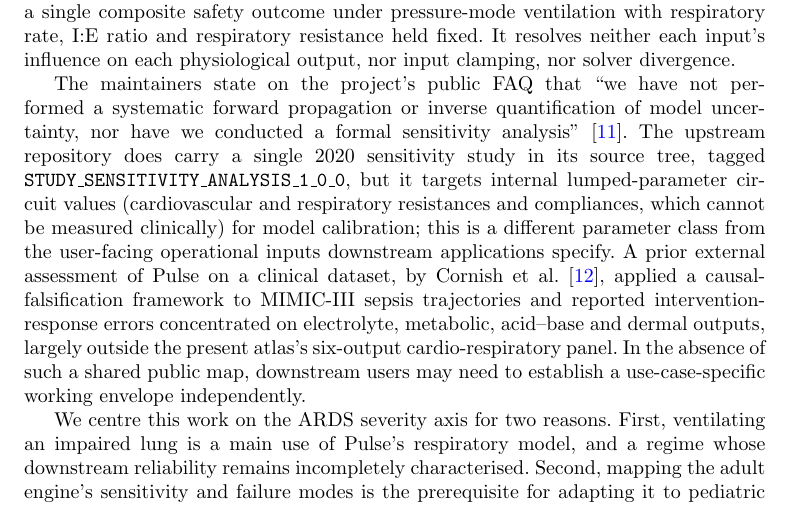
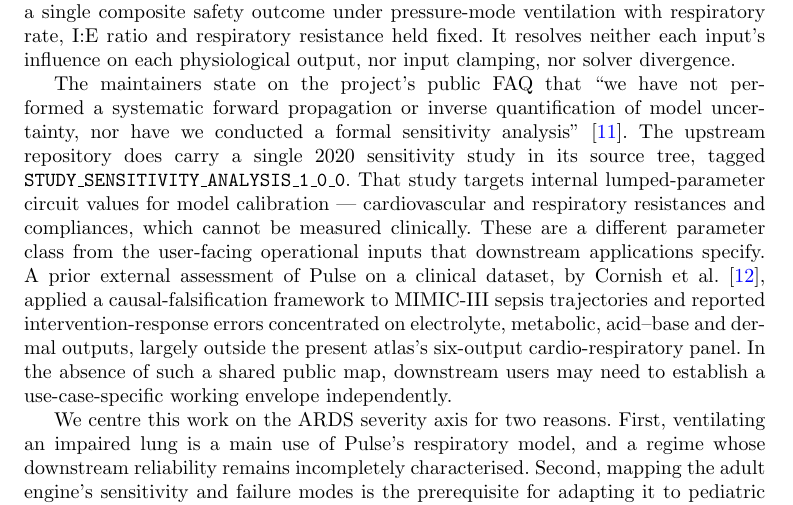
Before and after one commit to sadc-lab/pulse_reliability_atlas, a LaTeX paper (preprint_npj/paper.tex): part of page 3 of 25, cut so that both start at the same text. Compiled offline with pdfLaTeX.

Commit message:
[PAPER] Split the 2020-study sentence in three, on the author's reading: it was carrying four facts and tripping three times
The punctuation fix of a7a54b5 was not enough -- the author still could not read
it. Re-reading for WHY rather than for style found three distinct trips, and the
last one was the real cause:

1. "but IT targets" -- "it" is the study, but the repository is the subject
   immediately before, so the reader backtracks.
2. "for model calibration" was stranded after a long parenthesis, far from the
   verb it modifies.
3. "the user-facing operational inputs downstream applications specify" is a
   reduced relative with no "that": the reader parses "inputs downstream",
   then "applications specify" arrives and forces a reparse. THE CULPRIT.

Now three sentences, one fact each: a study exists and here is its tag; what it
targets and why; why that is not the same thing as our subject.

  "That study" replaces "it", so nothing competes with the repository.
  "for model calibration" moves next to its verb.
  The gloss moves to the end of its sentence, where it needs no closing dash and
    leaves "These" adjacent to "compliances", its referent.
  "that" restored in the final relative clause.

ANTECEDENTS CHECKED, because splitting a sentence moves them by construction --
the lesson of b1fd0b2, where a split silently narrowed a conjunction's scope.
Here both new subjects are explicit or adjacent: "That study" names its
referent outright, and "These" sits directly after the plural it points at.

All eight elements re-verified present, with a negative control: the single
2020 study, the source tree, the tag, the circuit values, the calibration
purpose, both quantity families, the not-measurable-clinically gloss, the
different parameter class, and the downstream applications.

25 pages, audit_claims.py exit 0, render check passed with 1 accepted residue
and 0 new. Rendered PDF returns 1 for "That study targets" and for "inputs
that downstream", and 0 for the previous "this is a different".

```diff
--- a/preprint_npj/paper.tex
+++ b/preprint_npj/paper.tex
@@ -143,7 +143,7 @@ Mechanistic simulators supply physiological time series from explicitly specifie
 
 Yet to our knowledge no public map of how the engine responds across its user-facing \emph{input} envelope (which inputs dominate which outputs, where inputs are silently clamped, and where the solver diverges) has been published: most of that work probes Pulse's \emph{outputs}, validating them against reference data, or, in one external study, falsifying intervention--outcome behaviour on a real cohort. Webb et al.'s ventilator-sharing study~\cite{webb2020} does sweep inputs (12{,}642 unique patient and ventilator combinations spanning respiratory compliance, diffusion impairment and positive end-expiratory pressure) and rank parameters by outcome correlation. That work, however, is over the \emph{mismatch} between two equal-sized 70~kg bodies sharing one ventilator, scored against a single composite safety outcome under pressure-mode ventilation with respiratory rate, I:E ratio and respiratory resistance held fixed. It resolves neither each input's influence on each physiological output, nor input clamping, nor solver divergence.
 
-The maintainers state on the project's public FAQ that ``we have not performed a systematic forward propagation or inverse quantification of model uncertainty, nor have we conducted a formal sensitivity analysis''~\cite{pulsefaq}. The upstream repository does carry a single 2020 sensitivity study in its source tree, tagged \texttt{STUDY\_SENSITIVITY\_ANALYSIS\_1\_0\_0}, but it targets internal lumped-parameter circuit values (cardiovascular and respiratory resistances and compliances, which cannot be measured clinically) for model calibration; this is a different parameter class from the user-facing operational inputs downstream applications specify. A prior external assessment of Pulse on a clinical dataset, by Cornish et al.~\cite{cornish2023}, applied a causal-falsification framework to MIMIC-III sepsis trajectories and reported intervention-response errors concentrated on electrolyte, metabolic, acid--base and dermal outputs, largely outside the present atlas's six-output cardio-respiratory panel. In the absence of such a shared public map, downstream users may need to establish a use-case-specific working envelope independently.
+The maintainers state on the project's public FAQ that ``we have not performed a systematic forward propagation or inverse quantification of model uncertainty, nor have we conducted a formal sensitivity analysis''~\cite{pulsefaq}. The upstream repository does carry a single 2020 sensitivity study in its source tree, tagged \texttt{STUDY\_SENSITIVITY\_ANALYSIS\_1\_0\_0}. That study targets internal lumped-parameter circuit values for model calibration --- cardiovascular and respiratory resistances and compliances, which cannot be measured clinically. These are a different parameter class from the user-facing operational inputs that downstream applications specify. A prior external assessment of Pulse on a clinical dataset, by Cornish et al.~\cite{cornish2023}, applied a causal-falsification framework to MIMIC-III sepsis trajectories and reported intervention-response errors concentrated on electrolyte, metabolic, acid--base and dermal outputs, largely outside the present atlas's six-output cardio-respiratory panel. In the absence of such a shared public map, downstream users may need to establish a use-case-specific working envelope independently.
 
 We centre this work on the ARDS severity axis for two reasons. First, ventilating an impaired lung is a main use of Pulse's respiratory model, and a regime whose downstream reliability remains incompletely characterised. Second, mapping the adult engine's sensitivity and failure modes is the prerequisite for adapting it to pediatric ARDS, the setting in which we ultimately want simulated cohorts to support machine-learning prediction of ventilation-dependent blood gases in critically ill children; an adaptation cannot be assessed against an unmapped adult substrate.
 
```
